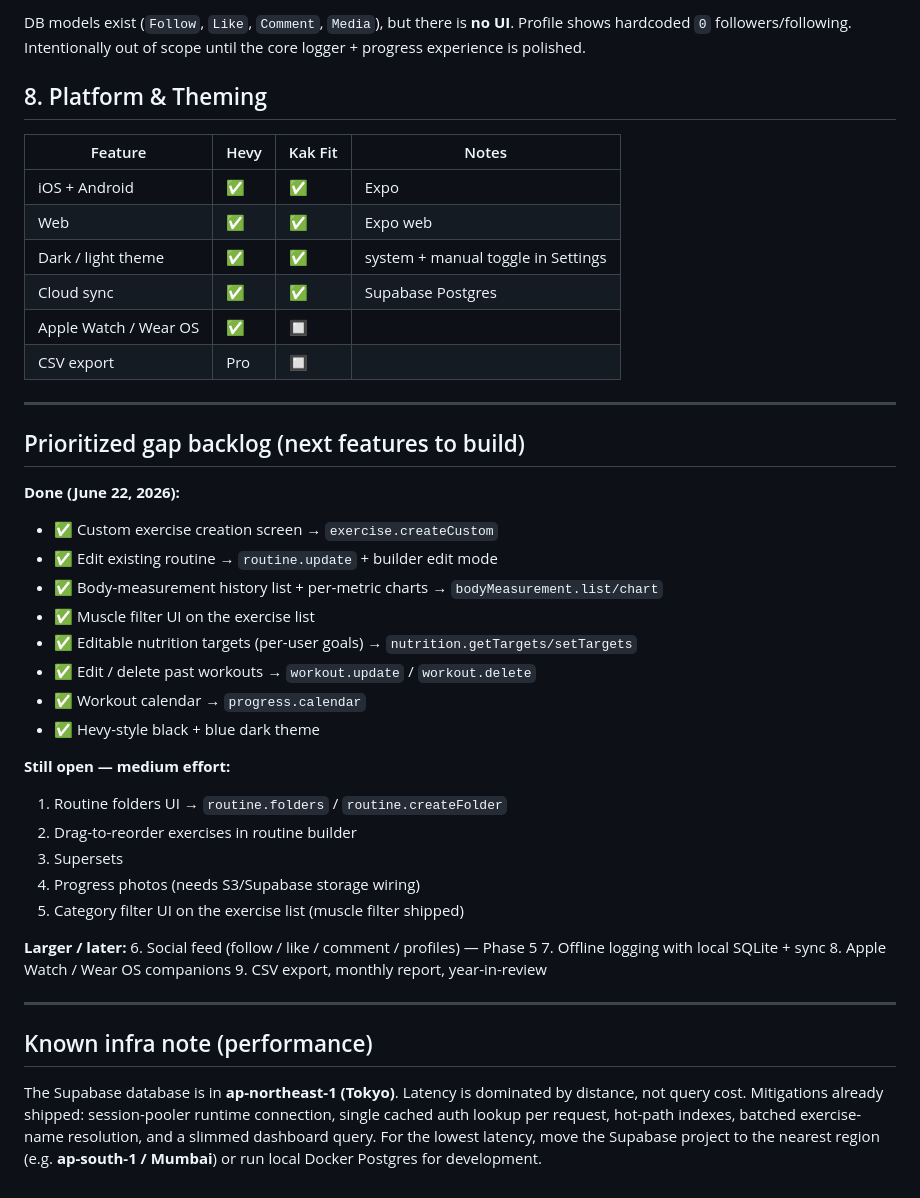
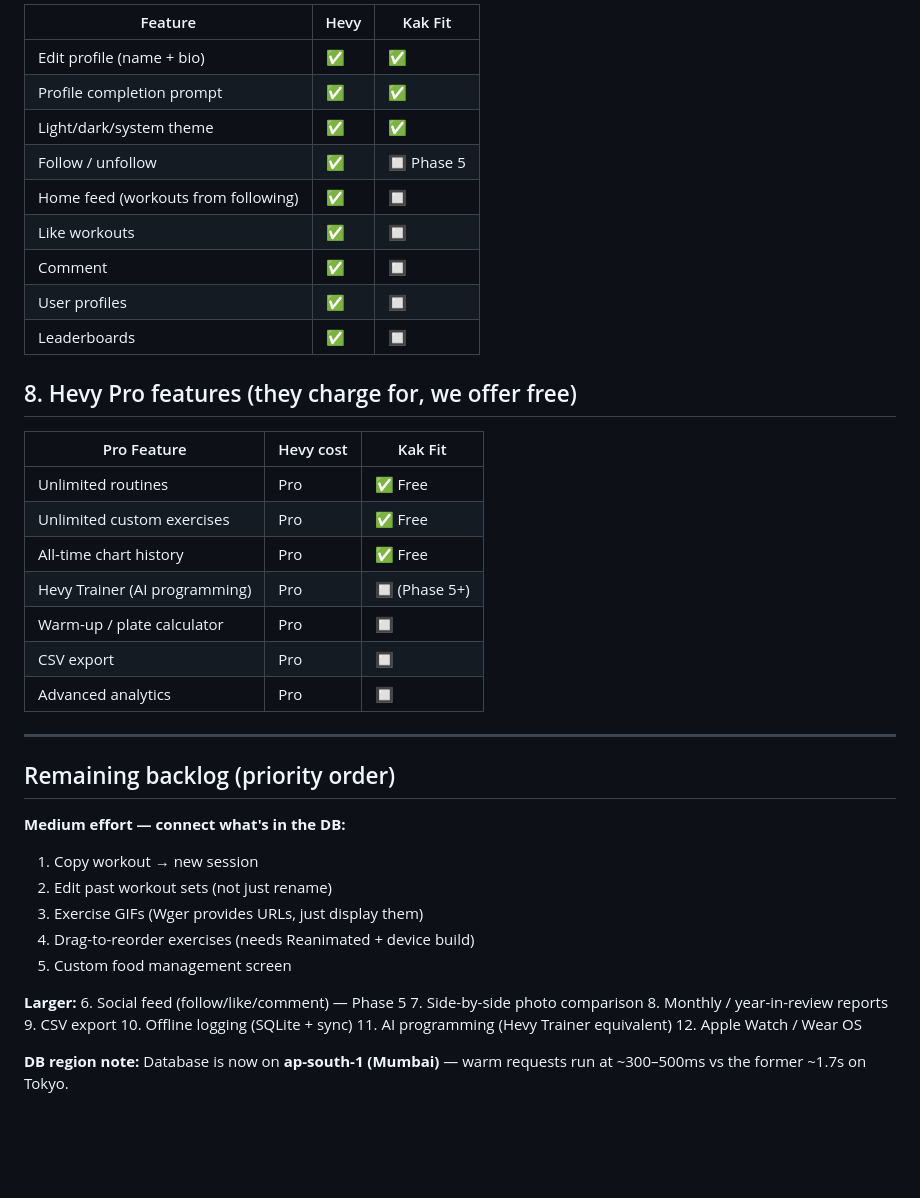
Before and after one commit to mukulkatewa/kak_fit, a Markdown page: docs/HEVY_COMPARISON.md, the part around one of its changes. Rendered like a GitHub page; blank space fills up the shorter version.

```diff
--- a/docs/HEVY_COMPARISON.md
+++ b/docs/HEVY_COMPARISON.md
@@ -109,53 +110,47 @@ _Last updated: June 22, 2026_
 
-DB models exist (`Follow`, `Like`, `Comment`, `Media`), but there is **no UI**.
-Profile shows hardcoded `0` followers/following. Intentionally out of scope until
-the core logger + progress experience is polished.
+| Feature | Hevy | Kak Fit |
+|---------|------|---------|
+| Edit profile (name + bio) | ✅ | ✅ |
+| Profile completion prompt | ✅ | ✅ |
+| Light/dark/system theme | ✅ | ✅ |
+| Follow / unfollow | ✅ | 🔲 Phase 5 |
+| Home feed (workouts from following) | ✅ | 🔲 |
+| Like workouts | ✅ | 🔲 |
+| Comment | ✅ | 🔲 |
+| User profiles | ✅ | 🔲 |
+| Leaderboards | ✅ | 🔲 |
 
-## 8. Platform & Theming
+## 8. Hevy Pro features (they charge for, we offer free)
 
-| Feature | Hevy | Kak Fit | Notes |
-|---------|------|---------|-------|
-| iOS + Android | ✅ | ✅ | Expo |
-| Web | ✅ | ✅ | Expo web |
-| Dark / light theme | ✅ | ✅ | system + manual toggle in Settings |
-| Cloud sync | ✅ | ✅ | Supabase Postgres |
-| Apple Watch / Wear OS | ✅ | 🔲 | |
-| CSV export | Pro | 🔲 | |
+| Pro Feature | Hevy cost | Kak Fit |
+|-------------|-----------|---------|
+| Unlimited routines | Pro | ✅ Free |
+| Unlimited custom exercises | Pro | ✅ Free |
+| All-time chart history | Pro | ✅ Free |
+| Hevy Trainer (AI programming) | Pro | 🔲 (Phase 5+) |
+| Warm-up / plate calculator | Pro | 🔲 |
+| CSV export | Pro | 🔲 |
+| Advanced analytics | Pro | 🔲 |
 
 ---
 
-## Prioritized gap backlog (next features to build)
+## Remaining backlog (priority order)
 
-**Done (June 22, 2026):**
-- ✅ Custom exercise creation screen → `exercise.createCustom`
-- ✅ Edit existing routine → `routine.update` + builder edit mode
-- ✅ Body-measurement history list + per-metric charts → `bodyMeasurement.list/chart`
-- ✅ Muscle filter UI on the exercise list
-- ✅ Editable nutrition targets (per-user goals) → `nutrition.getTargets/setTargets`
-- ✅ Edit / delete past workouts → `workout.update` / `workout.delete`
-- ✅ Workout calendar → `progress.calendar`
-- ✅ Hevy-style black + blue dark theme
+**Medium effort — connect what's in the DB:**
+1. Copy workout → new session
+2. Edit past workout sets (not just rename)
+3. Exercise GIFs (Wger provides URLs, just display them)
+4. Drag-to-reorder exercises (needs Reanimated + device build)
+5. Custom food management screen
 
-**Still open — medium effort:**
-1. Routine folders UI → `routine.folders` / `routine.createFolder`
-2. Drag-to-reorder exercises in routine builder
-3. Supersets
-4. Progress photos (needs S3/Supabase storage wiring)
-5. Category filter UI on the exercise list (muscle filter shipped)
+**Larger:**
+6. Social feed (follow/like/comment) — Phase 5
+7. Side-by-side photo comparison
+8. Monthly / year-in-review reports
+9. CSV export
+10. Offline logging (SQLite + sync)
+11. AI programming (Hevy Trainer equivalent)
+12. Apple Watch / Wear OS
 
-**Larger / later:**
-6. Social feed (follow / like / comment / profiles) — Phase 5
-7. Offline logging with local SQLite + sync
-8. Apple Watch / Wear OS companions
-9. CSV export, monthly report, year-in-review
-
----
-
-## Known infra note (performance)
-
-The Supabase database is in **ap-northeast-1 (Tokyo)**. Latency is dominated by
-distance, not query cost. Mitigations already shipped: session-pooler runtime
-connection, single cached auth lookup per request, hot-path indexes, batched
-exercise-name resolution, and a slimmed dashboard query. For the lowest latency,
-move the Supabase project to the nearest region (e.g. **ap-south-1 / Mumbai**)
-or run local Docker Postgres for development.
+**DB region note:** Database is now on **ap-south-1 (Mumbai)** — warm requests
+run at ~300–500ms vs the former ~1.7s on Tokyo.
```
Also changed, not shown: other parts of docs/HEVY_COMPARISON.md (+79 -78 lines).
